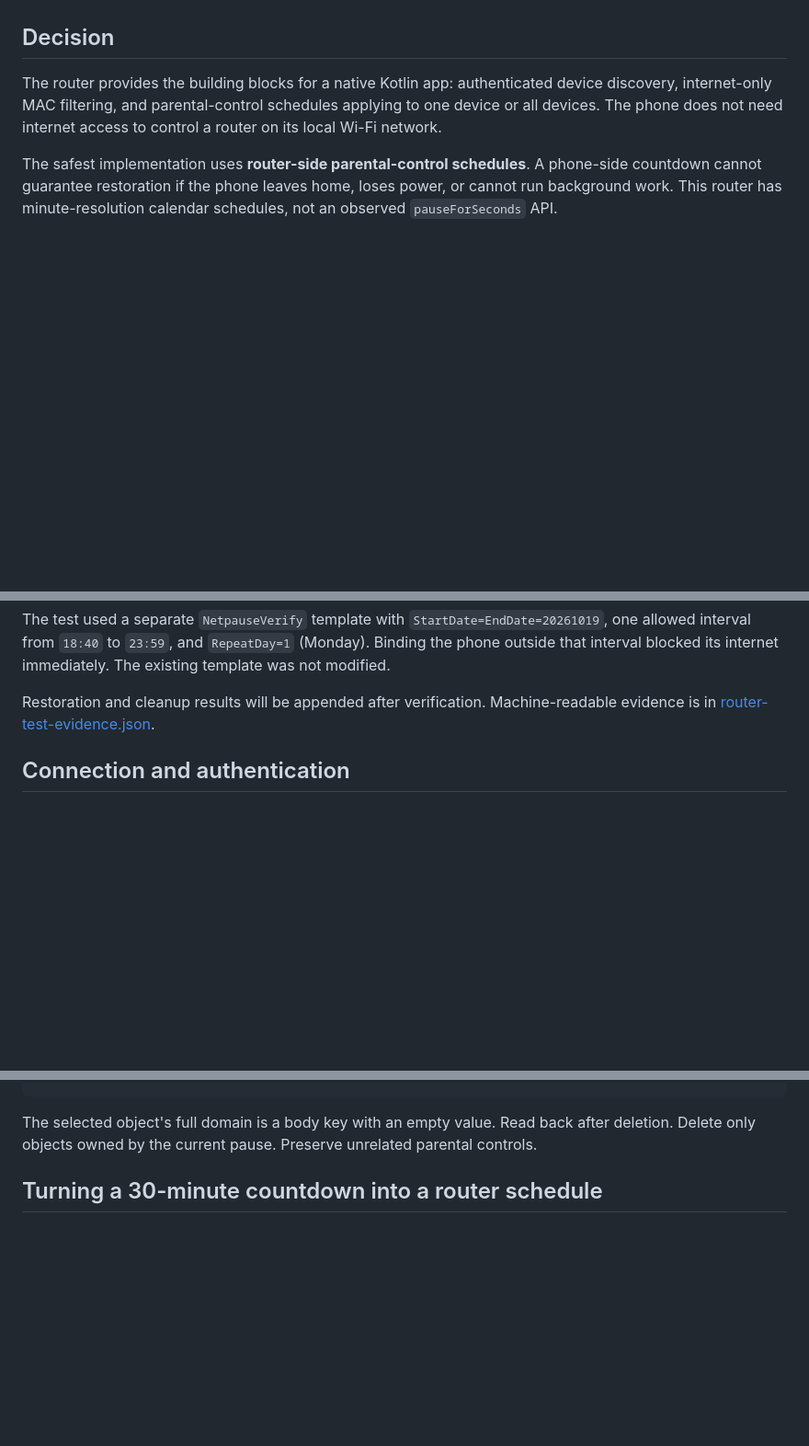
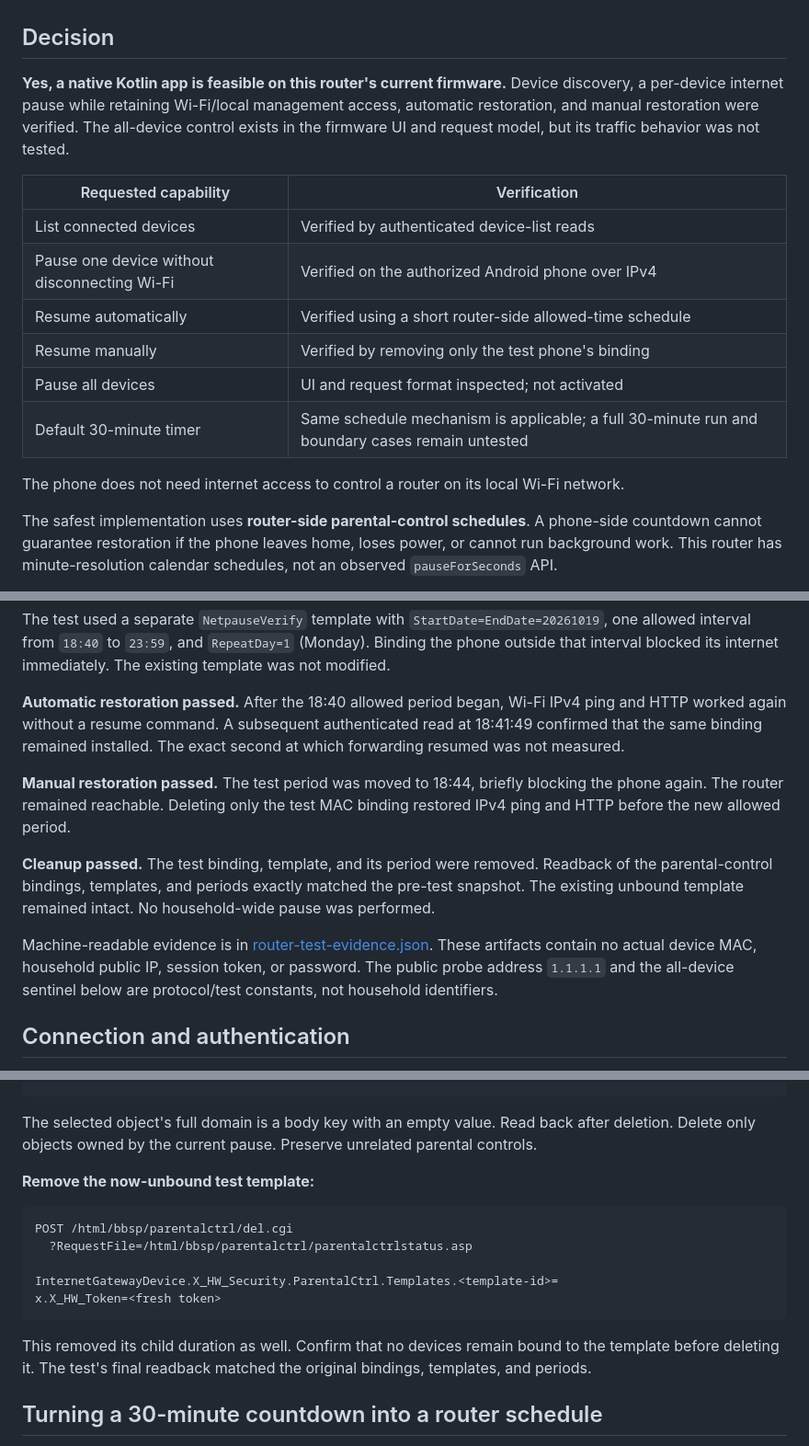
Before and after one commit to m-sabooh/netpause, a Markdown page: docs/router-feasibility.md, 3 parts joined by grey strips. Shown at 92% size. Rendered like a GitHub page; blank space fills up the shorter version.

````diff
--- a/docs/router-feasibility.md
+++ b/docs/router-feasibility.md
@@ -4,7 +4,18 @@ Verified against the actual router at `http://192.168.1.1/` on 19 October 2026.
 
 ## Decision
 
-The router provides the building blocks for a native Kotlin app: authenticated device discovery, internet-only MAC filtering, and parental-control schedules applying to one device or all devices. The phone does not need internet access to control a router on its local Wi-Fi network.
+**Yes, a native Kotlin app is feasible on this router's current firmware.** Device discovery, a per-device internet pause while retaining Wi-Fi/local management access, automatic restoration, and manual restoration were verified. The all-device control exists in the firmware UI and request model, but its traffic behavior was not tested.
+
+| Requested capability | Verification |
+|---|---|
+| List connected devices | Verified by authenticated device-list reads |
+| Pause one device without disconnecting Wi-Fi | Verified on the authorized Android phone over IPv4 |
+| Resume automatically | Verified using a short router-side allowed-time schedule |
+| Resume manually | Verified by removing only the test phone's binding |
+| Pause all devices | UI and request format inspected; not activated |
+| Default 30-minute timer | Same schedule mechanism is applicable; a full 30-minute run and boundary cases remain untested |
+
+The phone does not need internet access to control a router on its local Wi-Fi network.
 
 The safest implementation uses **router-side parental-control schedules**. A phone-side countdown cannot guarantee restoration if the phone leaves home, loses power, or cannot run background work. This router has minute-resolution calendar schedules, not an observed `pauseForSeconds` API.
 
@@ -44,7 +55,13 @@ The phone ran Android 16. Network probes were bound to its Wi-Fi interface or Wi
 
 The test used a separate `NetpauseVerify` template with `StartDate=EndDate=20261019`, one allowed interval from `18:40` to `23:59`, and `RepeatDay=1` (Monday). Binding the phone outside that interval blocked its internet immediately. The existing template was not modified.
 
-Restoration and cleanup results will be appended after verification. Machine-readable evidence is in [router-test-evidence.json](router-test-evidence.json).
+**Automatic restoration passed.** After the 18:40 allowed period began, Wi-Fi IPv4 ping and HTTP worked again without a resume command. A subsequent authenticated read at 18:41:49 confirmed that the same binding remained installed. The exact second at which forwarding resumed was not measured.
+
+**Manual restoration passed.** The test period was moved to 18:44, briefly blocking the phone again. The router remained reachable. Deleting only the test MAC binding restored IPv4 ping and HTTP before the new allowed period.
+
+**Cleanup passed.** The test binding, template, and its period were removed. Readback of the parental-control bindings, templates, and periods exactly matched the pre-test snapshot. The existing unbound template remained intact. No household-wide pause was performed.
+
+Machine-readable evidence is in [router-test-evidence.json](router-test-evidence.json). These artifacts contain no actual device MAC, household public IP, session token, or password. The public probe address `1.1.1.1` and the all-device sentinel below are protocol/test constants, not household identifiers.
 
 ## Connection and authentication
 
@@ -195,6 +214,18 @@ x.X_HW_Token=<fresh token>
 ```
 
 The selected object's full domain is a body key with an empty value. Read back after deletion. Delete only objects owned by the current pause. Preserve unrelated parental controls.
+
+**Remove the now-unbound test template:**
+
+```text
+POST /html/bbsp/parentalctrl/del.cgi
+  ?RequestFile=/html/bbsp/parentalctrl/parentalctrlstatus.asp
+
+InternetGatewayDevice.X_HW_Security.ParentalCtrl.Templates.<template-id>=
+x.X_HW_Token=<fresh token>
+```
+
+This removed its child duration as well. Confirm that no devices remain bound to the template before deleting it. The test's final readback matched the original bindings, templates, and periods.
 
 ## Turning a 30-minute countdown into a router schedule
 
````
Also changed, not shown: other parts of docs/router-feasibility.md (+3 -1 lines).
